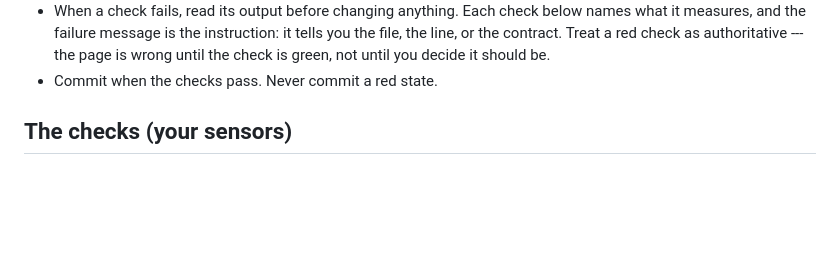
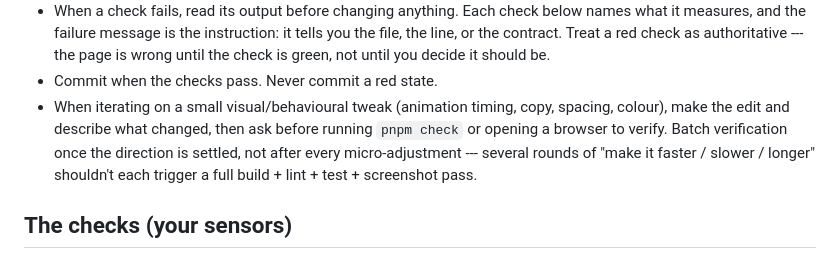
Before and after one commit to comp4020-agentic-coding-studio/comp4020-ass1-BilalM004, a Markdown page: CLAUDE.md, the part around the change. GitHub-like rendering; blank space fills up the shorter version.

Commit message:
Add verification-cadence guidance to CLAUDE.md
Batch pnpm check / browser verification once a tweak's direction is
settled, rather than after every iteration on small styling changes.

Co-Authored-By: Claude Sonnet 5 <noreply@anthropic.com>

```diff
--- a/CLAUDE.md
+++ b/CLAUDE.md
@@ -35,6 +35,12 @@ and see `spec/README.md` for how the checks in this repo relate to it.
   --- the page is wrong until the check is green, not until you decide it should
   be.
 - Commit when the checks pass. Never commit a red state.
+- When iterating on a small visual/behavioural tweak (animation timing, copy,
+  spacing, colour), make the edit and describe what changed, then ask before
+  running `pnpm check` or opening a browser to verify. Batch verification once
+  the direction is settled, not after every micro-adjustment --- several rounds
+  of "make it faster / slower / longer" shouldn't each trigger a full build +
+  lint + test + screenshot pass.
 
 ## The checks (your sensors)
 
```
